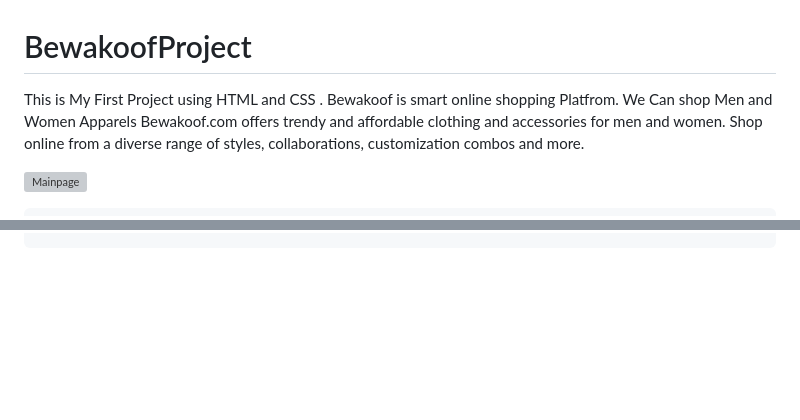
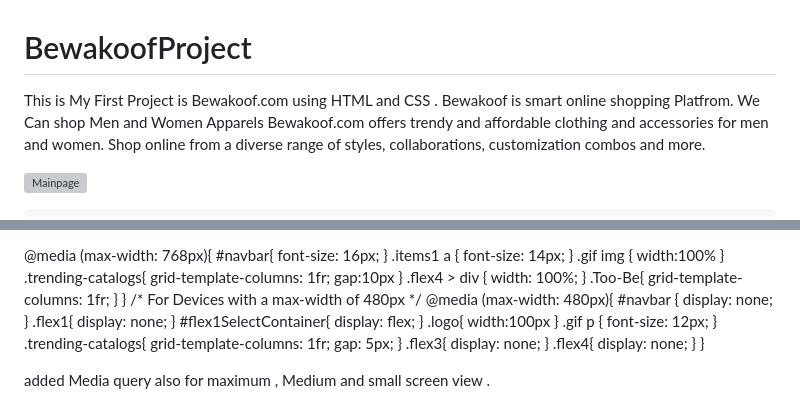
Before and after one commit to puspitamaity/BewakoofProject, a Markdown page: README.md, 2 parts joined by grey strips. Drawn GitHub-style; blank space fills up the shorter version; grey boxes are pictures that could not be loaded.

```diff
--- a/README.md
+++ b/README.md
@@ -1,5 +1,5 @@
 # BewakoofProject
-This is My First Project using HTML and CSS .
+This is My First Project is Bewakoof.com using HTML and CSS .
 Bewakoof is smart online shopping Platfrom. We Can shop Men and Women Apparels
 Bewakoof.com offers trendy and affordable clothing and accessories for men and women. Shop online from a diverse range of styles, collaborations, customization combos and more.
 
@@ -172,0 +187,51 @@ I added carousel for sliding the content using bootstrap .
+@media (max-width: 768px){
+    #navbar{
+        font-size: 16px;
+    }
+    .items1 a {
+        font-size: 14px;
+    }
+    .gif img {
+        width:100%
+    }
+    .trending-catalogs{
+        grid-template-columns: 1fr;
+        gap:10px
+    }
+    .flex4 > div {
+        width: 100%;
+    }
+    .Too-Be{
+        grid-template-columns: 1fr;
+    }
+}
+ /* For Devices with a max-width of 480px */
+@media (max-width: 480px){
+    #navbar {
+        display: none;
+    }
+    .flex1{
+        display: none;
+    }
+    #flex1SelectContainer{
+        display: flex;
+    }
+    .logo{
+        width:100px
+    }
+    .gif p {
+      font-size: 12px;
+    }
+    .trending-catalogs{
+        grid-template-columns: 1fr;
+        gap: 5px;
+    }
+    .flex3{
+        display: none;
+    }
+    .flex4{
+        display: none;
+    }
+}
+
+added Media query also for maximum , Medium and small screen view .
```
Also changed, not shown: other parts of README.md (+20 -6 lines).
